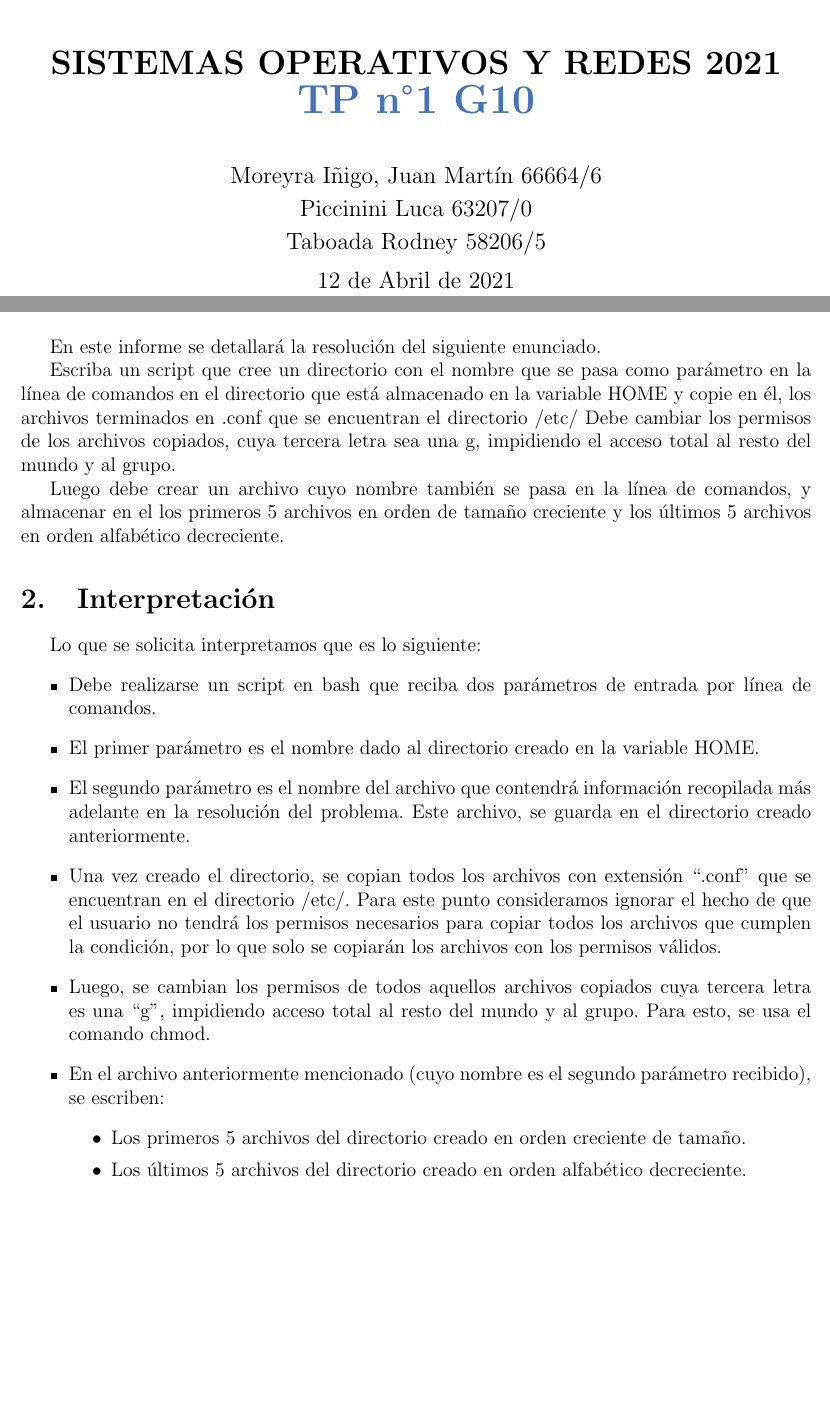
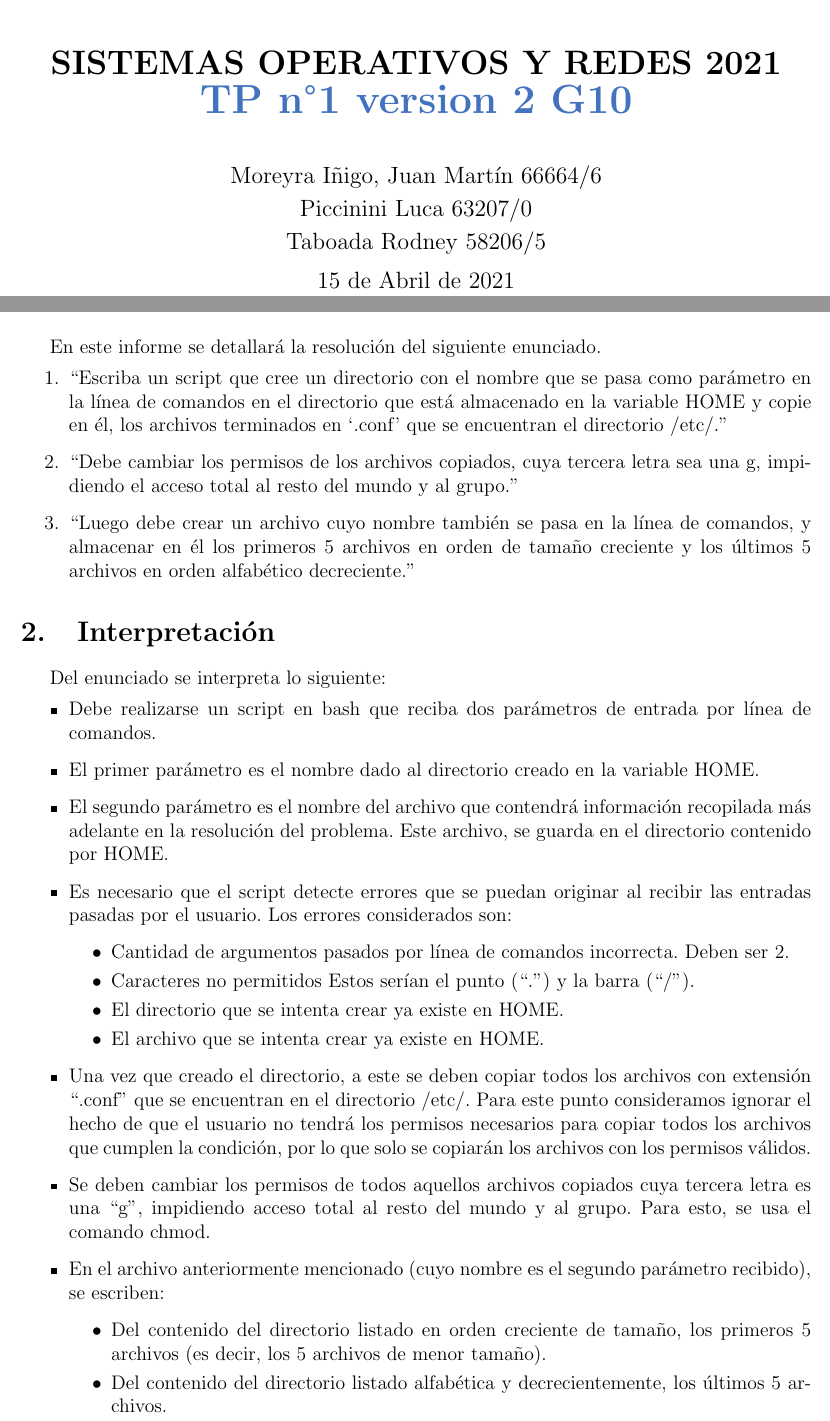
Before and after one commit to LucaPicc/SOyR, a LaTeX document (TP1/Documento/TP1.tex): two parts of pages 1 and 3 of 7, joined at a grey line, cut so that both start at the same text, the shorter picture padded with empty space. Compiled offline with pdfLaTeX.

Commit message:
Corregimos informe y pseudocodigo

```diff
--- a/TP1/Documento/TP1.tex
+++ b/TP1/Documento/TP1.tex
@@ -11,7 +11,7 @@
 
 %Variables
 \newcommand{\materia}{SISTEMAS OPERATIVOS Y REDES 2021}
-\newcommand{\Date}{12 de Abril de 2021}
+\newcommand{\Date}{15 de Abril de 2021}
 \newcommand{\logofacu}{logo-unlp.png}
 \newcommand{\unlp}{logo-universidad}
 \newcommand{\ing}{logo-ing}
@@ -55,7 +55,7 @@
 	\centering
 	\includegraphics[width=0.8\textwidth]{\logofacu}\par\vspace{1cm}
 	{\scshape\LARGE \textbf{\materia}}\par\vspace{0.2cm}
-	{\Huge\bfseries\textcolor{colorfacu}{TP n°1 G10}}\par\vspace{1cm}
+	{\Huge\bfseries\textcolor{colorfacu}{TP n°1 version 2 G10}}\par\vspace{1cm}
 	{\large Moreyra Iñigo, Juan Martín
 66664/6}\par\vspace{0.2cm}
 	{\large Piccinini Luca 63207/0}\par\vspace{0.2cm}
@@ -68,21 +68,33 @@
 	\clearpage
 %---- Inicio de Documento-----------------%
 	\section{Introducción}
-	En este informe se detallará la resolución del siguiente enunciado. \par
-Escriba un script que cree un directorio con el nombre que se pasa como parámetro en la línea de comandos en el directorio que está almacenado en la variable HOME y copie en él, los archivos terminados en .conf que se encuentran el directorio /etc/
-Debe cambiar los permisos de los archivos copiados, cuya tercera letra sea una g, impidiendo el acceso total al resto del mundo y al grupo.\par
-Luego debe crear un archivo cuyo nombre también se pasa en la línea de comandos, y almacenar en el los primeros 5 archivos en orden de tamaño creciente y los últimos 5 archivos en orden alfabético decreciente.
+	En este informe se detallará la resolución del siguiente enunciado.
+    \begin{itemize}
+    \item[1.] “Escriba un script que cree un directorio con el nombre que se pasa como parámetro en la línea de comandos en el directorio que está almacenado en la variable HOME y copie en él, los archivos terminados en ‘.conf’ que se encuentran el directorio /etc/.”
+    \item[2.] “Debe cambiar los permisos de los archivos copiados, cuya tercera letra sea una g, impidiendo el acceso total al resto del mundo y al grupo.”
+    \item[3.] “Luego debe crear un archivo cuyo nombre también se pasa en la línea de comandos, y almacenar en él los primeros 5 archivos en orden de tamaño creciente y los últimos 5 archivos en orden alfabético decreciente.”
+    \end{itemize}
 	\section{Interpretación}
-	Lo que se solicita interpretamos que es lo siguiente:
+	Del enunciado se interpreta lo siguiente:
 	\begin{itemize}
-		\item Debe realizarse un script en bash que reciba dos parámetros de entrada por línea de comandos.
-		\item El primer parámetro es el nombre dado al directorio creado en la variable HOME.
-		\item El segundo parámetro es el nombre del archivo que contendrá información recopilada más adelante en la resolución del problema. Este archivo, se guarda en el directorio creado anteriormente.
-		\item Una vez creado el directorio,  se copian todos los archivos con extensión “.conf” que se encuentran en el directorio /etc/. Para este punto consideramos ignorar el hecho de que el usuario no tendrá los permisos necesarios para copiar todos los archivos que cumplen la condición, por lo que solo se copiarán los archivos con los permisos válidos.
-		\item Luego, se cambian los permisos de todos aquellos archivos copiados cuya tercera letra es una “g”, impidiendo acceso total al resto del mundo y al grupo. Para esto, se usa el comando chmod.
-		\item En el archivo anteriormente mencionado (cuyo nombre es el segundo parámetro recibido), se escriben:
-		\begin{itemize}
-			\item Los primeros 5 archivos del directorio creado en orden creciente de tamaño.
-			\item Los últimos 5 archivos del directorio creado en orden alfabético decreciente.
+
+
+    \item Debe realizarse un script en bash que reciba dos parámetros de entrada por línea de comandos.
+    \item El primer parámetro es el nombre dado al directorio creado en la variable HOME.
+    \item El segundo parámetro es el nombre del archivo que contendrá información recopilada más adelante en la resolución del problema. Este archivo, se guarda en el directorio contenido por HOME.
+    \item Es necesario que el script detecte errores que se puedan originar al recibir las entradas pasadas por el usuario. Los errores considerados son:
+    	\begin{itemize}
+    		\item Cantidad de argumentos pasados por línea de comandos incorrecta. Deben ser 2.
+            \item Caracteres no permitidos Estos serían el punto (“.”) y la barra (“/”).
+            \item El directorio que se intenta crear ya existe en HOME.
+            \item El archivo que se intenta crear ya existe en HOME.
+    	\end{itemize}
+
+    \item Una vez que creado el directorio, a este se deben copiar todos los archivos con extensión “.conf” que se encuentran en el directorio /etc/. Para este punto consideramos ignorar el hecho de que el usuario no tendrá los permisos necesarios para copiar todos los archivos que cumplen la condición, por lo que solo se copiarán los archivos con los permisos válidos.
+    \item Se deben cambiar los permisos de todos aquellos archivos copiados cuya tercera letra es una “g”, impidiendo acceso total al resto del mundo y al grupo. Para esto, se usa el comando chmod.
+    \item En el archivo anteriormente mencionado (cuyo nombre es el segundo parámetro recibido), se escriben:
+    	\begin{itemize}
+            \item Del contenido del directorio listado en orden creciente de tamaño, los primeros 5 archivos (es decir, los 5 archivos de menor tamaño).
+            \item Del contenido del directorio listado alfabética y decrecientemente, los últimos 5 archivos.
 		\end{itemize}
 	\end{itemize}
```
Also changed, not shown: TP1/Documento/TP1.tex (6 more changed lines), 1 other file.
